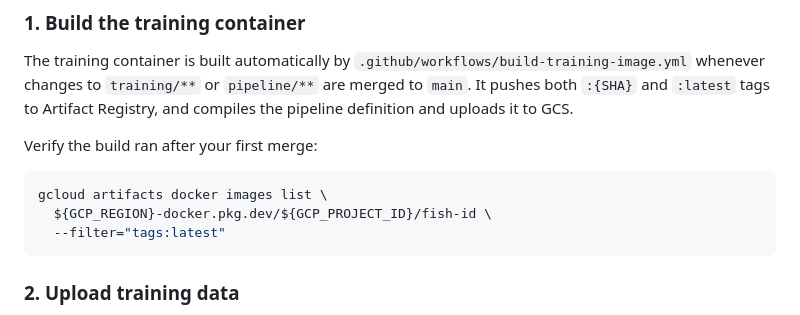
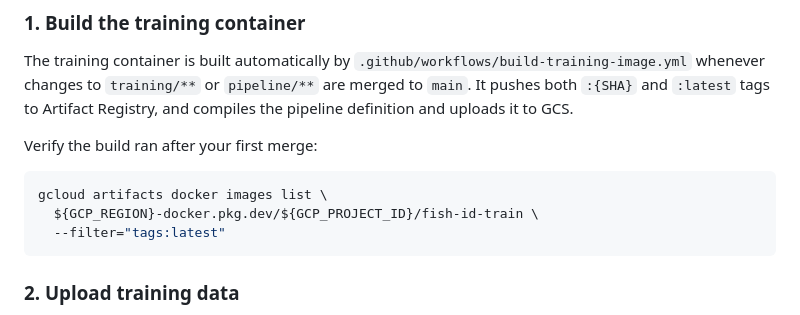
Before and after one commit to briancorwin/fish-id, a Markdown page: README.md, the part around the change. Rendered like a GitHub page.

Commit message:
fix(readme): correct artifact registry image path in verify command
Co-Authored-By: Claude Sonnet 4.6 <noreply@anthropic.com>

````diff
--- a/README.md
+++ b/README.md
@@ -202,7 +202,7 @@ Verify the build ran after your first merge:
 
 ```bash
 gcloud artifacts docker images list \
-  ${GCP_REGION}-docker.pkg.dev/${GCP_PROJECT_ID}/fish-id \
+  ${GCP_REGION}-docker.pkg.dev/${GCP_PROJECT_ID}/fish-id-train \
   --filter="tags:latest"
 ```
 
````
